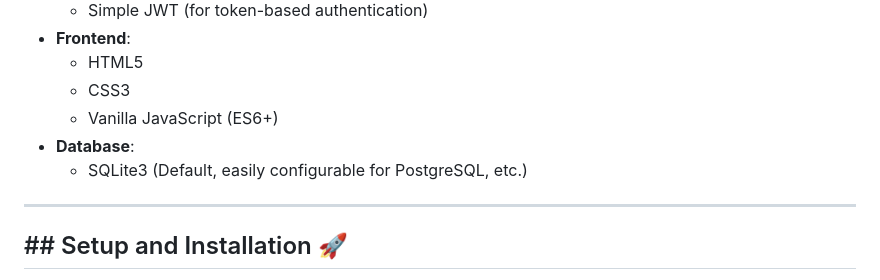
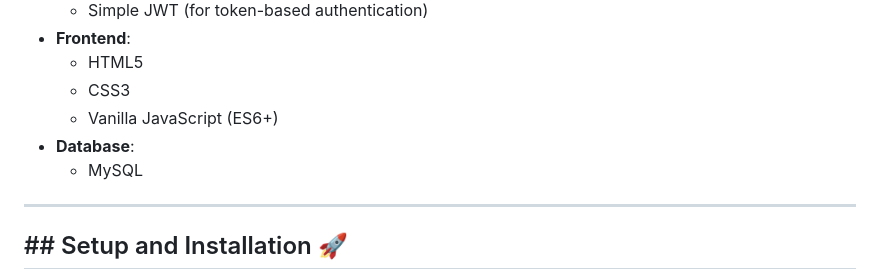
Before and after one commit to Ritesh-xx/Capstone_bank_python, a Markdown page: Readme.md, the part around the change. Drawn GitHub-style.

Commit message:
Change database from SQLite3 to MySQL

```diff
--- a/Readme.md
+++ b/Readme.md
@@ -29,7 +29,7 @@ Domlur National Bank is a lightweight core banking application that provides use
       * CSS3
       * Vanilla JavaScript (ES6+)
   * **Database**:
-      * SQLite3 (Default, easily configurable for PostgreSQL, etc.)
+      * MySQL
 
 -----
 
```
